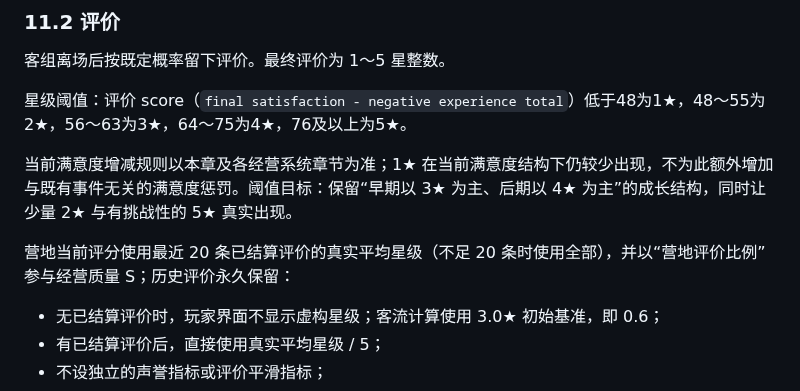
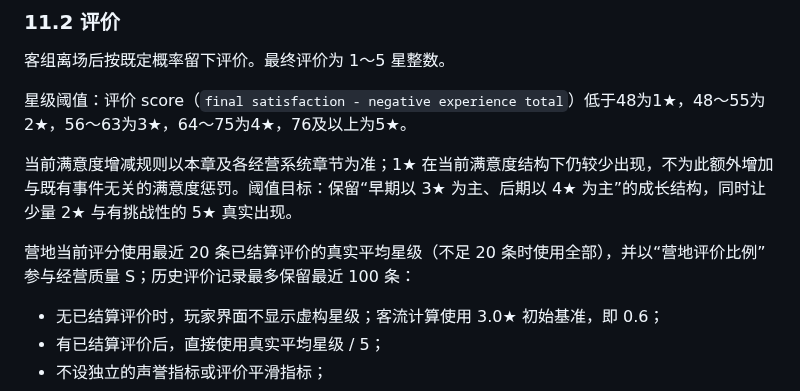
Before and after one commit to racy1501/Camping-Plaza, a Markdown page: 露营广场策划.md, the part around the change. Rendered like a GitHub page.

Commit message:
docs: align review history retention

```diff
--- a/露营广场策划.md
+++ b/露营广场策划.md
@@ -1054,7 +1054,7 @@ Lv2 显示：
 
 当前满意度增减规则以本章及各经营系统章节为准；1★ 在当前满意度结构下仍较少出现，不为此额外增加与既有事件无关的满意度惩罚。阈值目标：保留“早期以 3★ 为主、后期以 4★ 为主”的成长结构，同时让少量 2★ 与有挑战性的 5★ 真实出现。
 
-营地当前评分使用最近 20 条已结算评价的真实平均星级（不足 20 条时使用全部），并以“营地评价比例”参与经营质量 S；历史评价永久保留：
+营地当前评分使用最近 20 条已结算评价的真实平均星级（不足 20 条时使用全部），并以“营地评价比例”参与经营质量 S；历史评价记录最多保留最近 100 条：
 
 - 无已结算评价时，玩家界面不显示虚构星级；客流计算使用 3.0★ 初始基准，即 0.6；
 - 有已结算评价后，直接使用真实平均星级 / 5；
```
